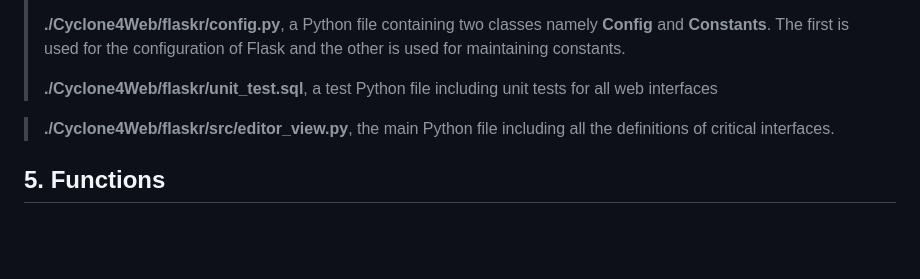
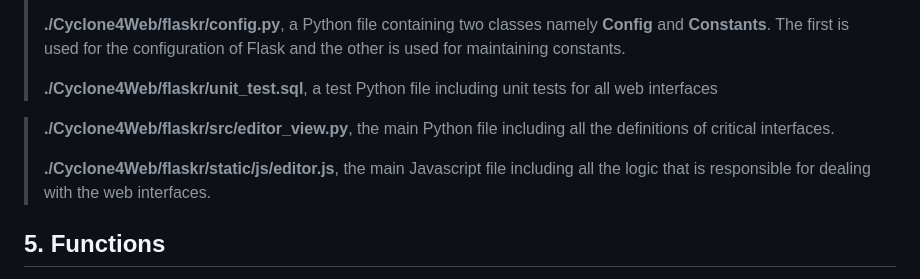
Before and after one commit to freestyletime/Cyclone4Web, a Markdown page: README.md, the part around the change. Rendered like a GitHub page; blank space fills up the shorter version.

Commit message:
complement

```diff
--- a/README.md
+++ b/README.md
@@ -106,6 +106,7 @@ This project layout will look like this:
 > <p><strong>./Cyclone4Web/flaskr/unit_test.sql</strong>, a test Python file including unit tests for all web interfaces</p>
 
 > <p><strong>./Cyclone4Web/flaskr/src/editor_view.py</strong>, the main Python file including all the definitions of critical interfaces.</p>
+> <p><strong>./Cyclone4Web/flaskr/static/js/editor.js</strong>, the main Javascript file including all the logic that is responsible for dealing with the web interfaces.</p>
 
 ## 5. Functions
 1. HomePage(`http://localhost/editor`)
```
